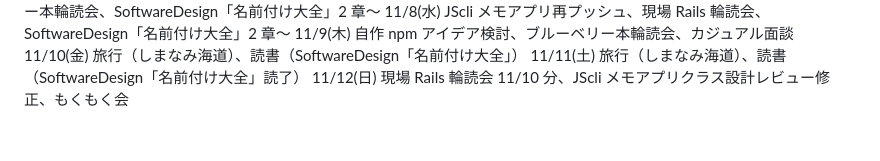
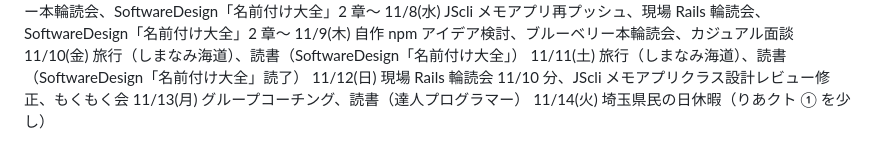
Before and after one commit to kitarou888/til, a Markdown page: daily-report.md, the part around the change. Rendered like a GitHub page.

Commit message:
til11/13,14

```diff
--- a/daily-report.md
+++ b/daily-report.md
@@ -173,3 +173,5 @@
 11/10(金) 旅行（しまなみ海道）、読書（SoftwareDesign「名前付け大全」）
 11/11(土) 旅行（しまなみ海道）、読書（SoftwareDesign「名前付け大全」読了）
 11/12(日) 現場 Rails 輪読会 11/10 分、JScli メモアプリクラス設計レビュー修正、もくもく会
+11/13(月) グループコーチング、読書（達人プログラマー）
+11/14(火) 埼玉県民の日休暇（りあクト ① を少し）
```
